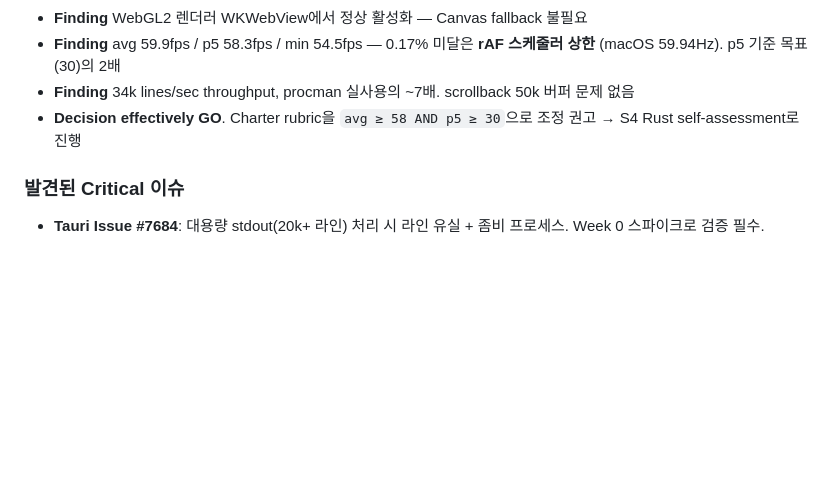
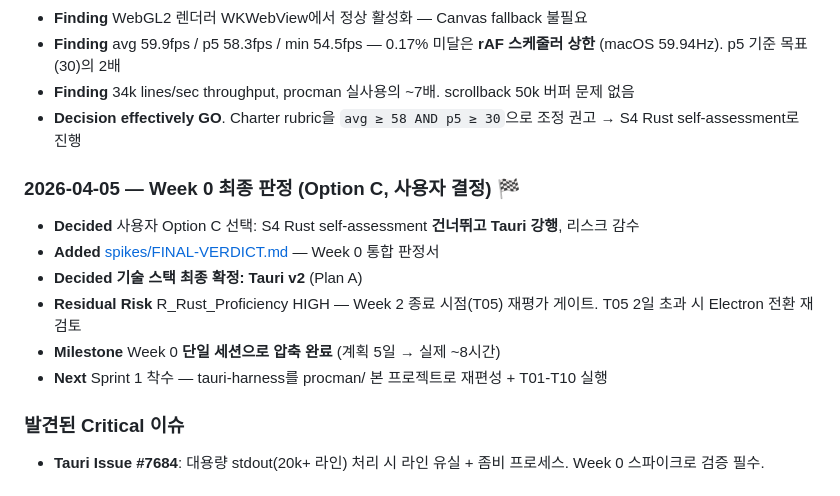
Before and after one commit to jkeloper/procman, a Markdown page: CHANGELOG.md, the part around the change. Drawn GitHub-style; blank space fills up the shorter version.

```diff
--- a/CHANGELOG.md
+++ b/CHANGELOG.md
@@ -65,5 +65,13 @@
 - **Finding** 34k lines/sec throughput, procman 실사용의 ~7배. scrollback 50k 버퍼 문제 없음
 - **Decision** **effectively GO**. Charter rubric을 `avg ≥ 58 AND p5 ≥ 30`으로 조정 권고 → S4 Rust self-assessment로 진행
 
+### 2026-04-05 — Week 0 최종 판정 (Option C, 사용자 결정) 🏁
+- **Decided** 사용자 Option C 선택: S4 Rust self-assessment **건너뛰고 Tauri 강행**, 리스크 감수
+- **Added** [spikes/FINAL-VERDICT.md](spikes/FINAL-VERDICT.md) — Week 0 통합 판정서
+- **Decided** **기술 스택 최종 확정: Tauri v2** (Plan A)
+- **Residual Risk** R_Rust_Proficiency HIGH — Week 2 종료 시점(T05) 재평가 게이트. T05 2일 초과 시 Electron 전환 재검토
+- **Milestone** Week 0 **단일 세션으로 압축 완료** (계획 5일 → 실제 ~8시간)
+- **Next** Sprint 1 착수 — tauri-harness를 procman/ 본 프로젝트로 재편성 + T01-T10 실행
+
 ### 발견된 Critical 이슈
 - **Tauri Issue #7684**: 대용량 stdout(20k+ 라인) 처리 시 라인 유실 + 좀비 프로세스. Week 0 스파이크로 검증 필수.
```
Also changed, not shown: TODO.md (+5 -6 lines), spikes/FINAL-VERDICT.md (added, +71 -0 lines).
